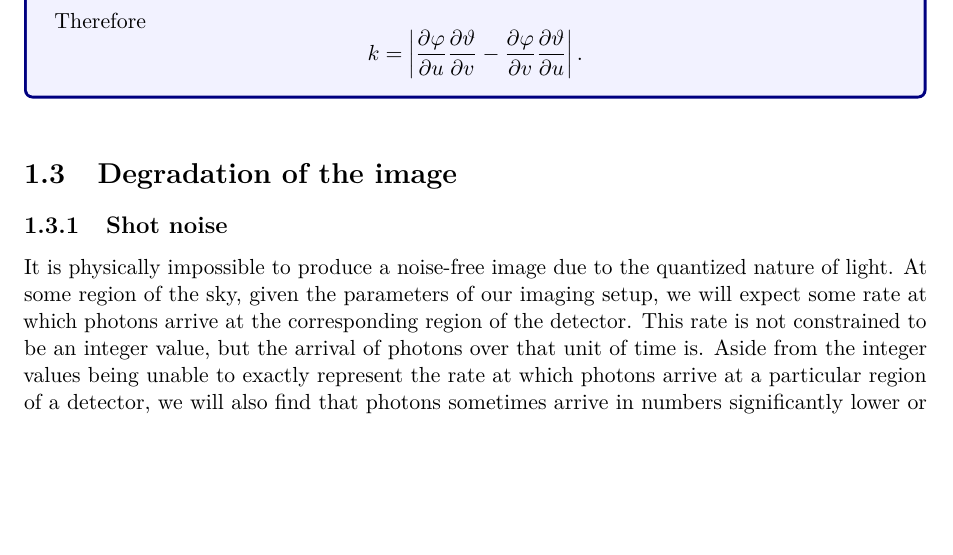
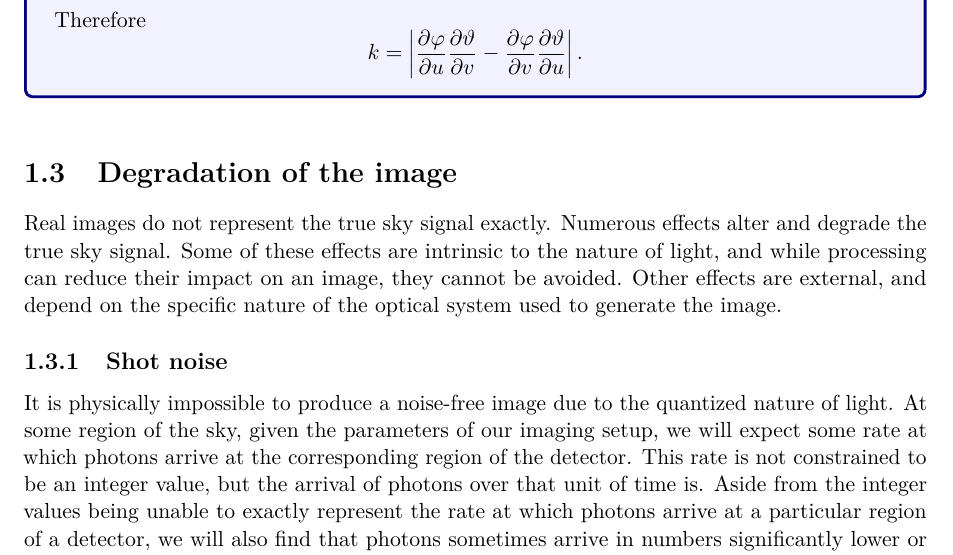
Before and after one commit to zenith-astronomy/astrophotography.tex, a LaTeX document (main.tex, which reads chapters/image-formation.tex): part of page 6 of 8, cut so that both start at the same text, the shorter picture padded with empty space. Compiled offline with pdfLaTeX.

Commit message:
Added section introduction

```diff
--- a/chapters/image-formation.tex
+++ b/chapters/image-formation.tex
@@ -80,6 +80,11 @@ With this simplification in place, it is natural to define the \textbf{ideal foc
 \end{tcolorbox}\vspace{2mm}\noindent
 
 \section{Degradation of the image}
+
+Real images do not represent the true sky signal exactly.
+Numerous effects alter and degrade the true sky signal.
+Some of these effects are intrinsic to the nature of light, and while processing can reduce their impact on an image, they cannot be avoided.
+Other effects are external, and depend on the specific nature of the optical system used to generate the image.
 
 \subsection{Shot noise}
 
```
